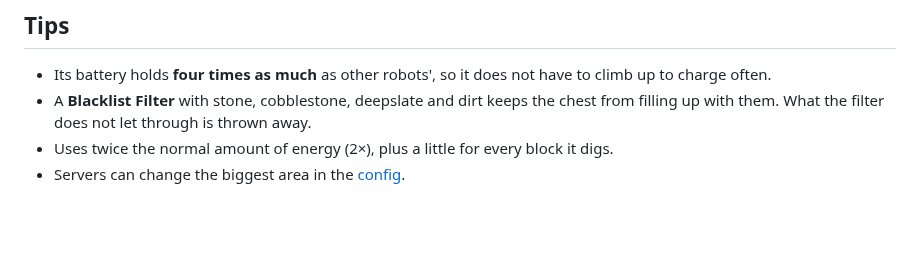
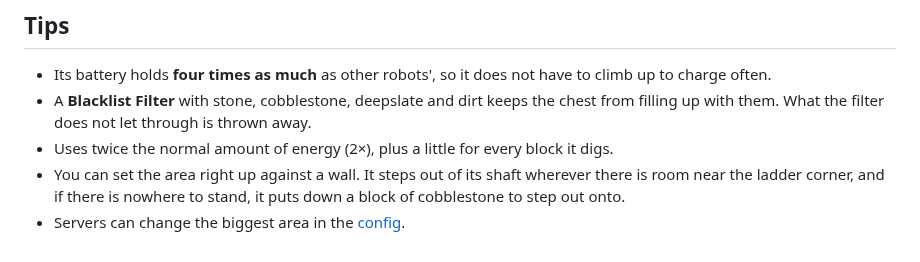
Before and after one commit to farmerfrankdev/farmerfranks-robotics-wiki, a Markdown page: Miner.md, the part around the change. GitHub-like rendering; blank space fills up the shorter version.

Commit message:
Miner: an area set right up against a wall: it steps out of its shaft wherever there is room near the corner, onto a low wall, or onto a cobblestone step it puts down
Co-Authored-By: Claude Opus 5.5 <noreply@anthropic.com>

```diff
--- a/Miner.md
+++ b/Miner.md
@@ -50,4 +50,5 @@ Built on an [Advanced Worker Frame](Coppersteel.md#advanced-robot-frames) at the
 - Its battery holds **four times as much** as other robots', so it does not have to climb up to charge often.
 - A **Blacklist Filter** with stone, cobblestone, deepslate and dirt keeps the chest from filling up with them. What the filter does not let through is thrown away.
 - Uses twice the normal amount of energy (2×), plus a little for every block it digs.
+- You can set the area right up against a wall. It steps out of its shaft wherever there is room near the ladder corner, and if there is nowhere to stand, it puts down a block of cobblestone to step out onto.
 - Servers can change the biggest area in the [config](Configuration.md).
```
